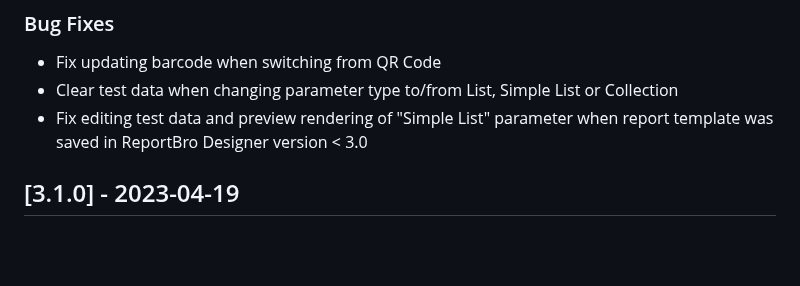
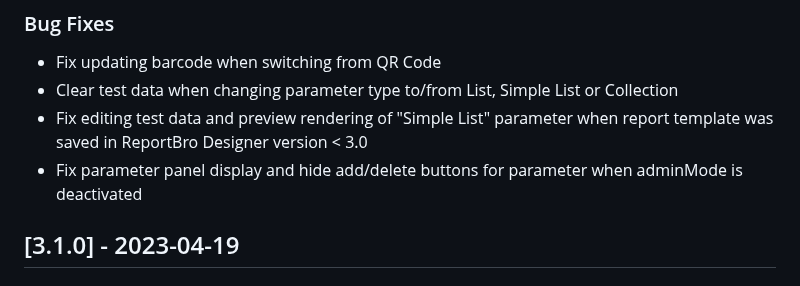
Before and after one commit to jobsta/reportbro-designer, a Markdown page: CHANGELOG.md, the part around the change. GitHub-like rendering; blank space fills up the shorter version.

Commit message:
Update changelog

```diff
--- a/CHANGELOG.md
+++ b/CHANGELOG.md
@@ -11,6 +11,7 @@
 * Clear test data when changing parameter type to/from List, Simple List or Collection
 * Fix editing test data and preview rendering of "Simple List" parameter when report template
   was saved in ReportBro Designer version < 3.0
+* Fix parameter panel display and hide add/delete buttons for parameter when adminMode is deactivated
 
 ## [3.1.0] - 2023-04-19
 
```
